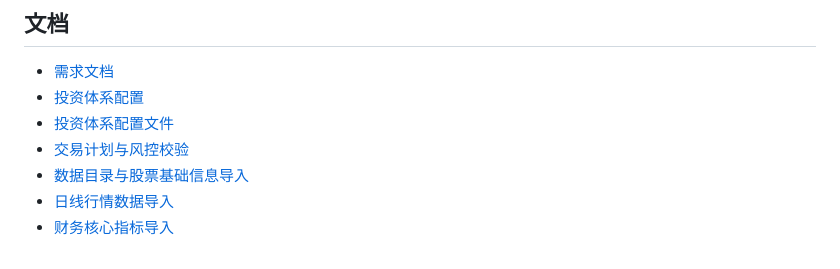
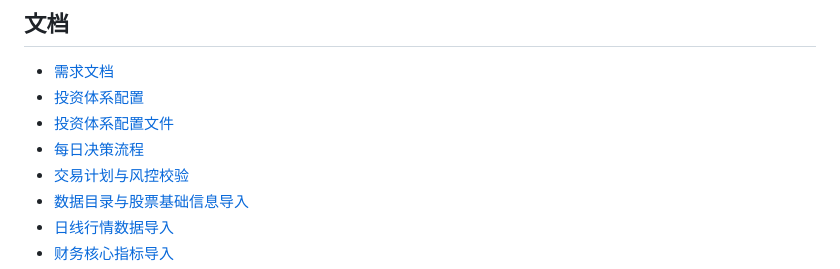
Before and after one commit to HoweryTech/stock, a Markdown page: README.md, the part around the change. Rendered like a GitHub page.

```diff
--- a/README.md
+++ b/README.md
@@ -47,6 +47,7 @@
 - [需求文档](./docs/需求文档.md)
 - [投资体系配置](./docs/投资体系配置.md)
 - [投资体系配置文件](./config/investment-profile.example.yaml)
+- [每日决策流程](./docs/每日决策流程.md)
 - [交易计划与风控校验](./docs/交易计划与风控校验.md)
 - [数据目录与股票基础信息导入](./docs/数据目录与股票基础信息导入.md)
 - [日线行情数据导入](./docs/日线行情数据导入.md)
```
Also changed, not shown: docs/每日决策流程.md (added, +125 -0 lines).
